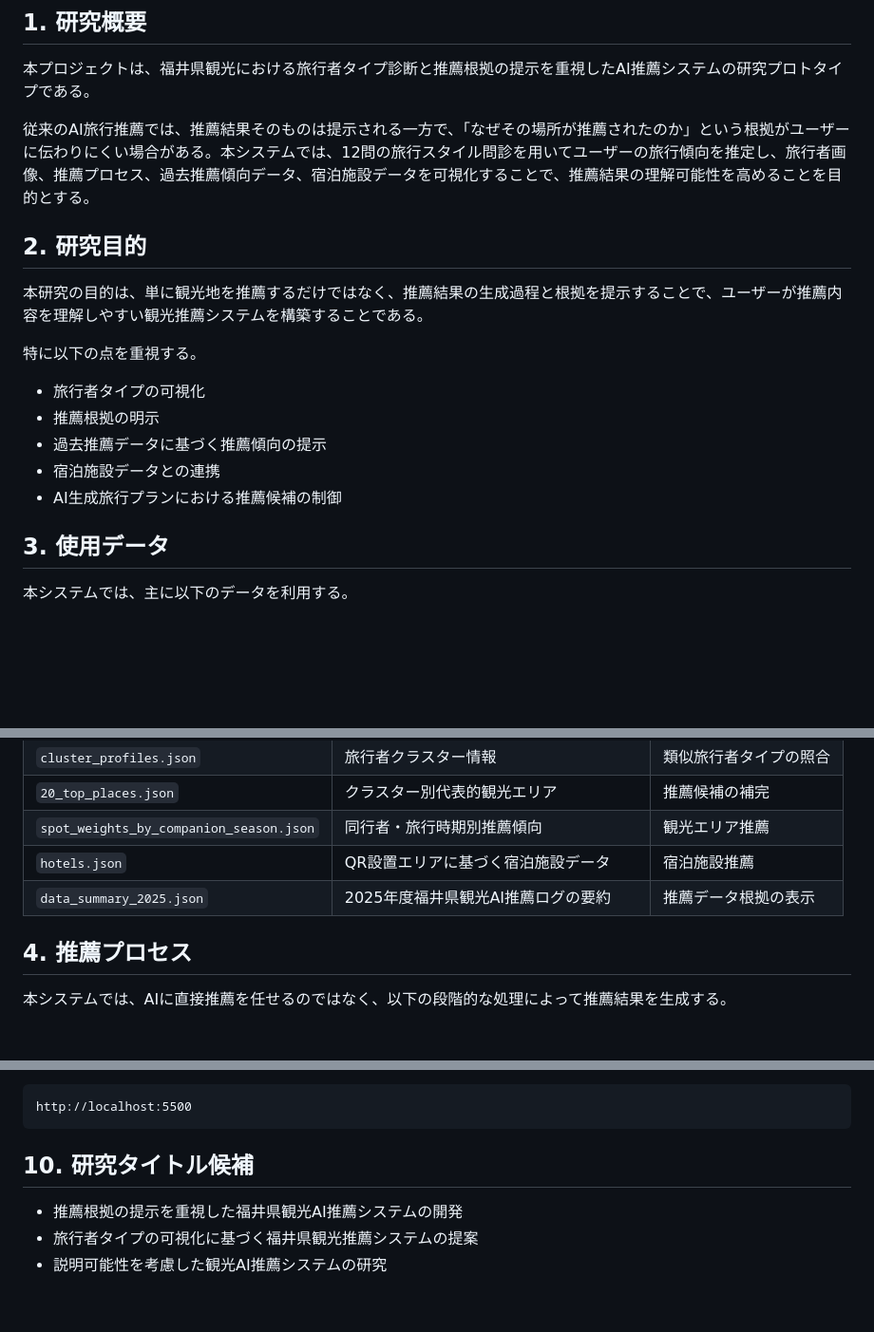
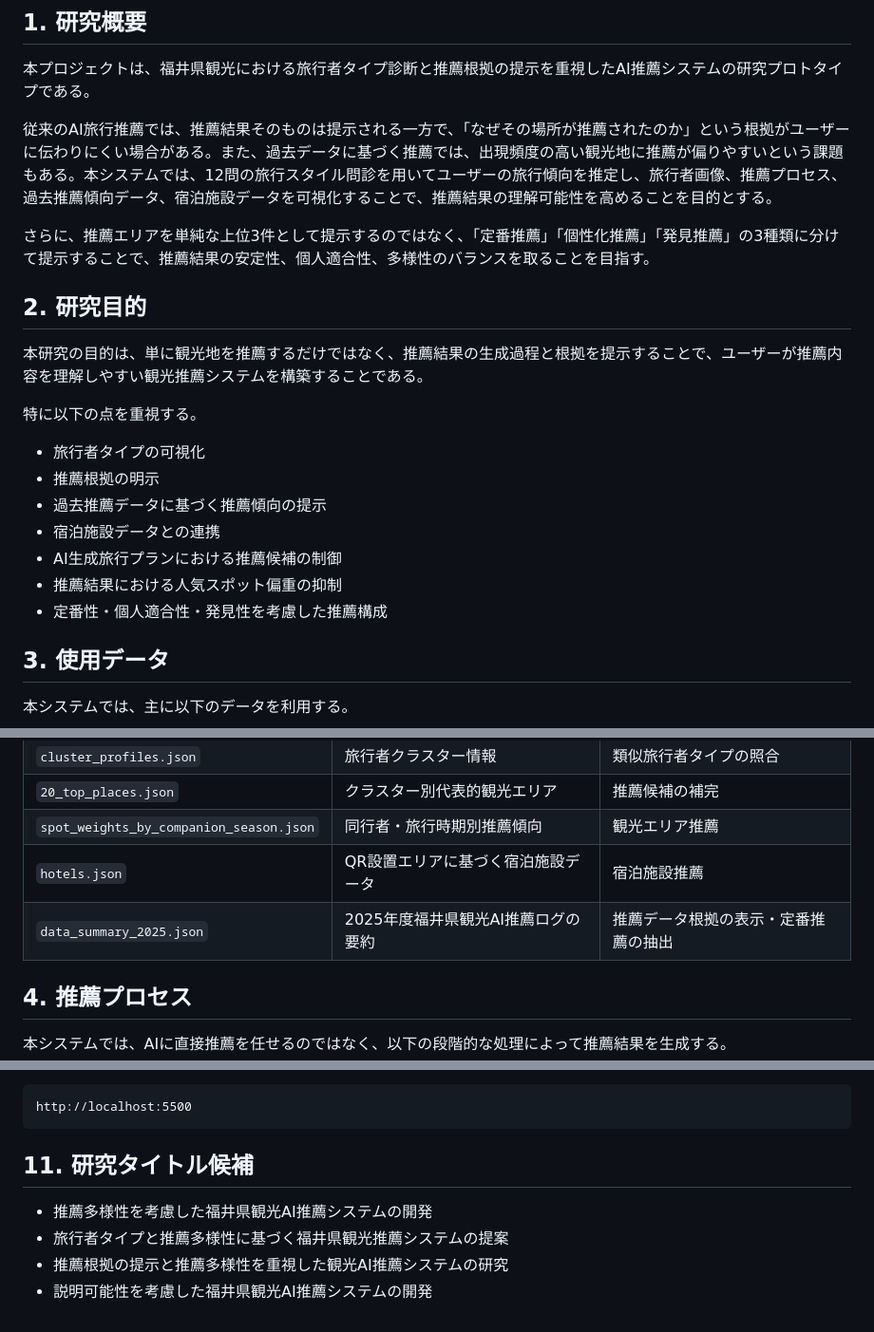
Before and after one commit to arkfun234/yanyitraveldate, a Markdown page: README.md, 3 parts joined by grey strips. Shown at 95% size. Drawn GitHub-style; blank space fills up the shorter version.

````diff
--- a/README.md
+++ b/README.md
@@ -4,7 +4,9 @@
 
 本プロジェクトは、福井県観光における旅行者タイプ診断と推薦根拠の提示を重視したAI推薦システムの研究プロトタイプである。
 
-従来のAI旅行推薦では、推薦結果そのものは提示される一方で、「なぜその場所が推薦されたのか」という根拠がユーザーに伝わりにくい場合がある。本システムでは、12問の旅行スタイル問診を用いてユーザーの旅行傾向を推定し、旅行者画像、推薦プロセス、過去推薦傾向データ、宿泊施設データを可視化することで、推薦結果の理解可能性を高めることを目的とする。
+従来のAI旅行推薦では、推薦結果そのものは提示される一方で、「なぜその場所が推薦されたのか」という根拠がユーザーに伝わりにくい場合がある。また、過去データに基づく推薦では、出現頻度の高い観光地に推薦が偏りやすいという課題もある。本システムでは、12問の旅行スタイル問診を用いてユーザーの旅行傾向を推定し、旅行者画像、推薦プロセス、過去推薦傾向データ、宿泊施設データを可視化することで、推薦結果の理解可能性を高めることを目的とする。
+
+さらに、推薦エリアを単純な上位3件として提示するのではなく、「定番推薦」「個性化推薦」「発見推薦」の3種類に分けて提示することで、推薦結果の安定性、個人適合性、多様性のバランスを取ることを目指す。
 
 ## 2. 研究目的
 
@@ -17,6 +19,8 @@
 - 過去推薦データに基づく推薦傾向の提示
 - 宿泊施設データとの連携
 - AI生成旅行プランにおける推薦候補の制御
+- 推薦結果における人気スポット偏重の抑制
+- 定番性・個人適合性・発見性を考慮した推薦構成
 
 ## 3. 使用データ
 
@@ -31,7 +35,7 @@
 | `20_top_places.json` | クラスター別代表的観光エリア | 推薦候補の補完 |
 | `spot_weights_by_companion_season.json` | 同行者・旅行時期別推薦傾向 | 観光エリア推薦 |
 | `hotels.json` | QR設置エリアに基づく宿泊施設データ | 宿泊施設推薦 |
-| `data_summary_2025.json` | 2025年度福井県観光AI推薦ログの要約 | 推薦データ根拠の表示 |
+| `data_summary_2025.json` | 2025年度福井県観光AI推薦ログの要約 | 推薦データ根拠の表示・定番推薦の抽出 |
 
 ## 4. 推薦プロセス
 
@@ -96,8 +123,9 @@ cd C:\Users\QQQ\Desktop\yanyitraveldate
 http://localhost:5500
 ```
 
-## 10. 研究タイトル候補
+## 11. 研究タイトル候補
 
-- 推薦根拠の提示を重視した福井県観光AI推薦システムの開発
-- 旅行者タイプの可視化に基づく福井県観光推薦システムの提案
-- 説明可能性を考慮した観光AI推薦システムの研究
+- 推薦多様性を考慮した福井県観光AI推薦システムの開発
+- 旅行者タイプと推薦多様性に基づく福井県観光推薦システムの提案
+- 推薦根拠の提示と推薦多様性を重視した観光AI推薦システムの研究
+- 説明可能性を考慮した福井県観光AI推薦システムの開発
````
Also changed, not shown: other parts of README.md (+31 -8 lines).
